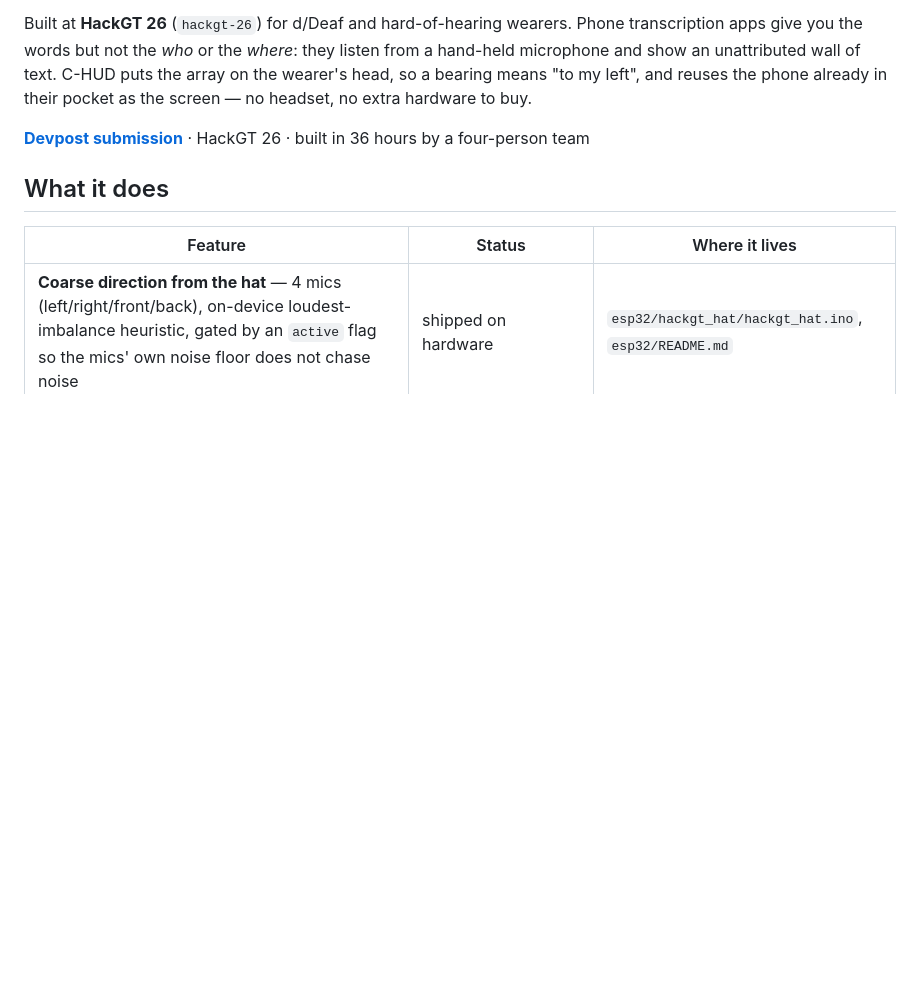
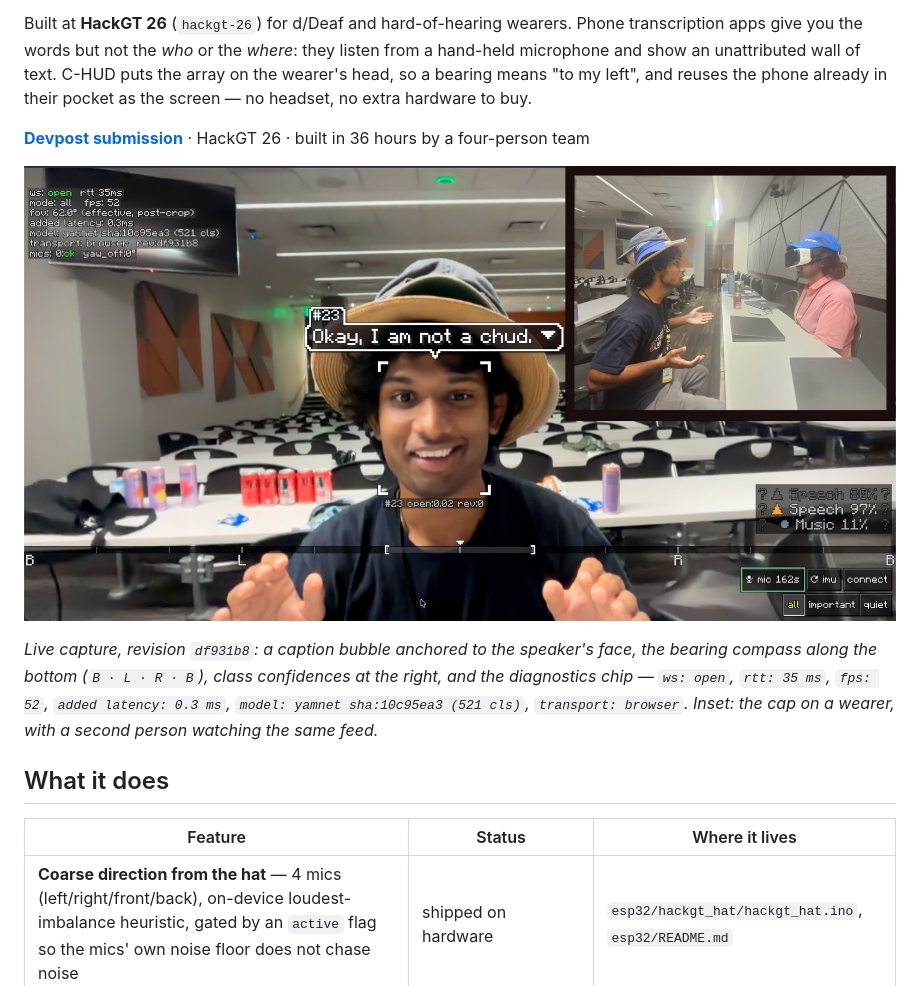
Before and after one commit to carn181/hackgt-26, a Markdown page: README.md, the part around the change. Rendered like a GitHub page; pictures changed too: docs/img/hud-capture.jpg (added); blank space fills up the shorter version.

Commit message:
docs: add the Devpost gallery capture to the README
The repo's front door had no picture of the thing running. This is the team's own Devpost
gallery screenshot (3456x1801 PNG on their CDN), downscaled to 1920x1001 JPEG so the repo
stays light, with a caption naming what each element is and the diagnostics values that
capture reported.

```diff
--- a/README.md
+++ b/README.md
@@ -15,6 +15,13 @@ wall of text. C-HUD puts the array on the wearer's head, so a bearing means "to
 already in their pocket as the screen — no headset, no extra hardware to buy.
 
 **[Devpost submission](https://devpost.com/software/chud)** · HackGT 26 · built in 36 hours by a four-person team
+
+![The C-HUD HUD running: a live camera view with a caption bubble anchored to the speaker's face, a bearing compass along the bottom edge, class confidences at the right, a diagnostics readout top-left. Inset: two people at a table demo, the cap on one wearer's head.](docs/img/hud-capture.jpg)
+
+*Live capture, revision `df931b8`: a caption bubble anchored to the speaker's face, the bearing compass along the
+bottom (`B · L · R · B`), class confidences at the right, and the diagnostics chip — `ws: open`, `rtt: 35 ms`,
+`fps: 52`, `added latency: 0.3 ms`, `model: yamnet sha:10c95ea3 (521 cls)`, `transport: browser`. Inset: the cap
+on a wearer, with a second person watching the same feed.*
 
 ## What it does
 
```
